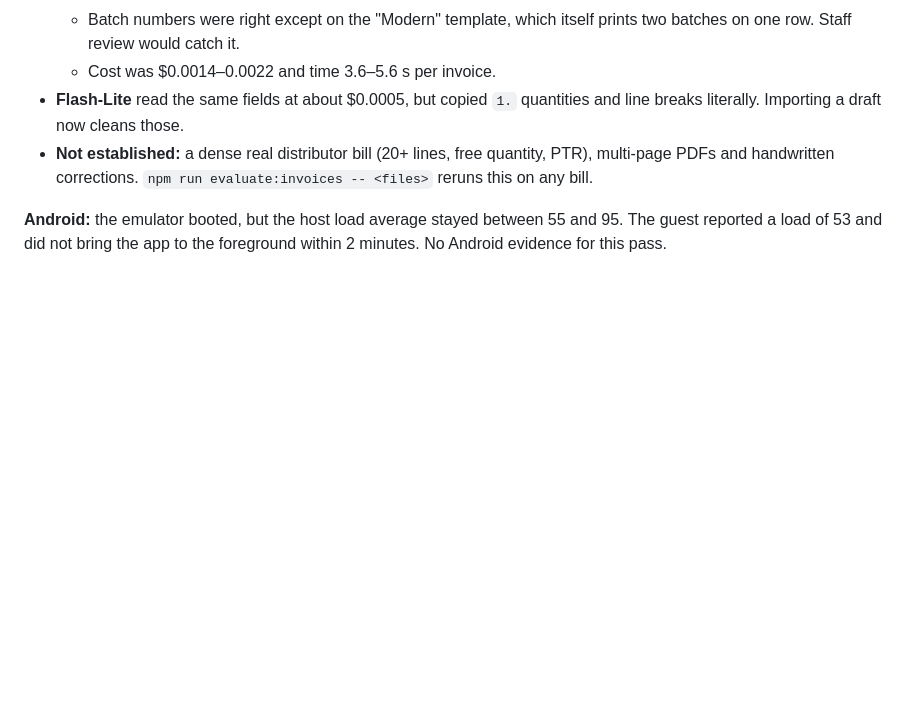
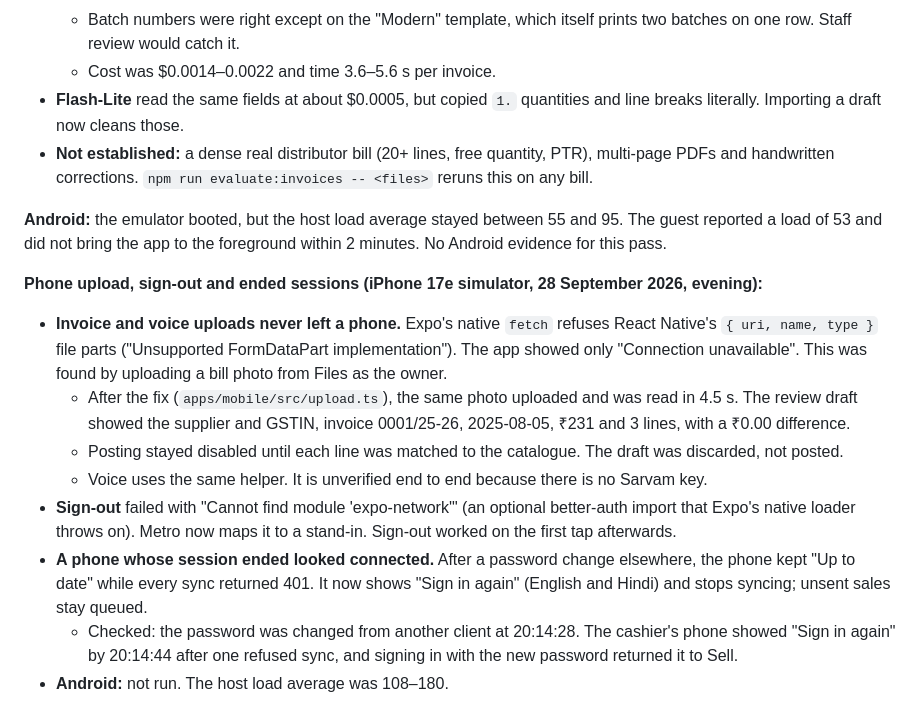
Before and after one commit to harshit0605/voice_reciepts, a Markdown page: docs/VERIFICATION.md, the part around the change. Rendered like a GitHub page; blank space fills up the shorter version.

Commit message:
Record the phone upload, sign-out and ended-session checks
Co-Authored-By: Claude Opus 5.5 <noreply@anthropic.com>

```diff
--- a/docs/VERIFICATION.md
+++ b/docs/VERIFICATION.md
@@ -186,3 +186,14 @@ It has **not** run on a real Windows PC yet. The one-line version downloads the
 - **Not established:** a dense real distributor bill (20+ lines, free quantity, PTR), multi-page PDFs and handwritten corrections. `npm run evaluate:invoices -- <files>` reruns this on any bill.
 
 **Android:** the emulator booted, but the host load average stayed between 55 and 95. The guest reported a load of 53 and did not bring the app to the foreground within 2 minutes. No Android evidence for this pass.
+
+**Phone upload, sign-out and ended sessions (iPhone 17e simulator, 28 September 2026, evening):**
+
+- **Invoice and voice uploads never left a phone.** Expo's native `fetch` refuses React Native's `{ uri, name, type }` file parts ("Unsupported FormDataPart implementation"). The app showed only "Connection unavailable". This was found by uploading a bill photo from Files as the owner.
+  - After the fix (`apps/mobile/src/upload.ts`), the same photo uploaded and was read in 4.5 s. The review draft showed the supplier and GSTIN, invoice 0001/25-26, 2025-08-05, ₹231 and 3 lines, with a ₹0.00 difference.
+  - Posting stayed disabled until each line was matched to the catalogue. The draft was discarded, not posted.
+  - Voice uses the same helper. It is unverified end to end because there is no Sarvam key.
+- **Sign-out** failed with "Cannot find module 'expo-network'" (an optional better-auth import that Expo's native loader throws on). Metro now maps it to a stand-in. Sign-out worked on the first tap afterwards.
+- **A phone whose session ended looked connected.** After a password change elsewhere, the phone kept "Up to date" while every sync returned 401. It now shows "Sign in again" (English and Hindi) and stops syncing; unsent sales stay queued.
+  - Checked: the password was changed from another client at 20:14:28. The cashier's phone showed "Sign in again" by 20:14:44 after one refused sync, and signing in with the new password returned it to Sell.
+- **Android:** not run. The host load average was 108–180.
```
Also changed, not shown: docs/PROGRESS-HANDOFF.md (+1 -0 lines).
